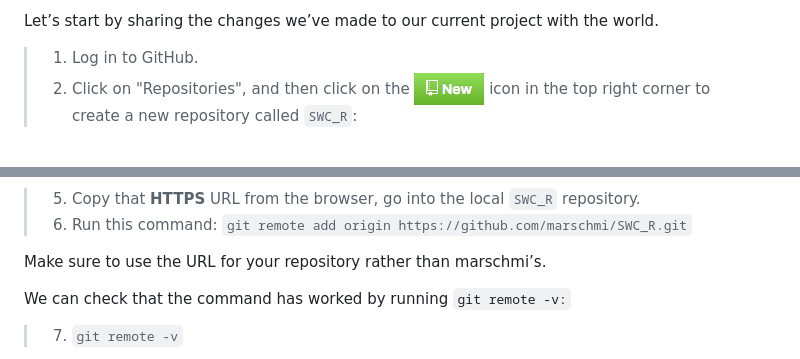
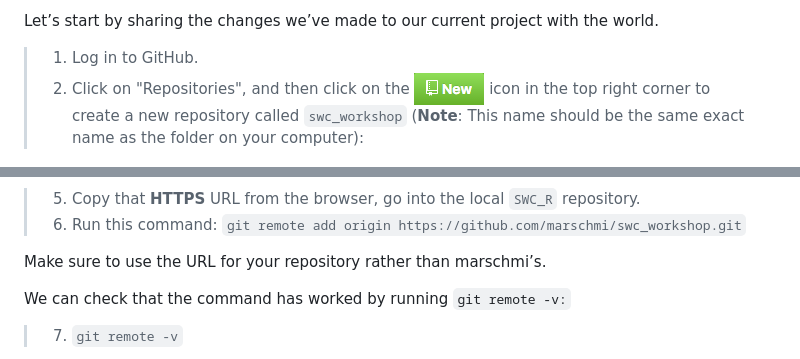
Before and after one commit to marschmi/git_swc_wise, a Markdown page: git_lesson.md, 2 parts joined by grey strips. Rendered like a GitHub page.

```diff
--- a/git_lesson.md
+++ b/git_lesson.md
@@ -272,7 +272,7 @@ Systems like Git allow us to move work between any two repositories. In practice
 Let’s start by sharing the changes we’ve made to our current project with the world.
 
 > 1. Log in to GitHub.
-> 2. Click on "Repositories", and then click on the ![](Images/new.png) icon in the top right corner to create a new repository called `SWC_R`:
+> 2. Click on "Repositories", and then click on the ![](Images/new.png) icon in the top right corner to create a new repository called `swc_workshop` (**Note**: This name should be the same exact name as the folder on your computer):
 
 ![](Images/remote_repo.png)
 
@@ -308,7 +308,7 @@ The next step is to connect the two repositories. We do this by making the GitHu
 
 
 > 5. Copy that **HTTPS** URL from the browser, go into the local `SWC_R` repository.
-> 6. Run this command: `git remote add origin https://github.com/marschmi/SWC_R.git`
+> 6. Run this command: `git remote add origin https://github.com/marschmi/swc_workshop.git`
 
 Make sure to use the URL for your repository rather than marschmi’s.
 
```
Also changed, not shown: other parts of git_lesson.md (+6 -6 lines), Images/remote_created.png, 2 other files.
